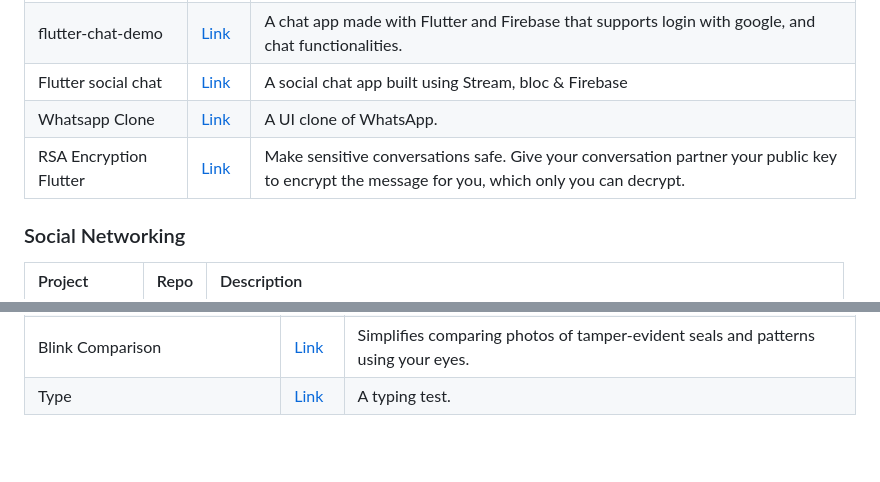
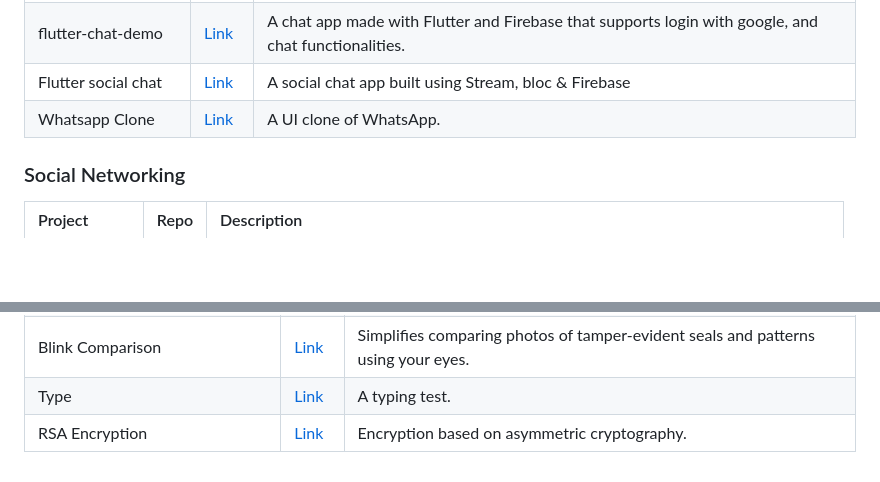
Before and after one commit to fluttergems/awesome-open-source-flutter-apps, a Markdown page: README.md, 2 parts joined by grey strips. Drawn GitHub-style; blank space fills up the shorter version.

```diff
--- a/README.md
+++ b/README.md
@@ -365,7 +365,6 @@ No projects.
 | flutter-chat-demo | [Link](https://github.com/duytq94/flutter-chat-demo) | A chat app made with Flutter and Firebase that supports login with google, and chat functionalities. |
 | Flutter social chat | [Link](https://github.com/alperefesahin/flutter_social_chat) | A social chat app built using Stream, bloc & Firebase |
 | Whatsapp Clone | [Link](https://github.com/YerikAH/whatsapp-clone) | A UI clone of WhatsApp. |
-| RSA Encryption Flutter | [Link](https://github.com/vellt/RSA-Encryption-Flutter) | Make sensitive conversations safe. Give your conversation partner your public key to encrypt the message for you, which only you can decrypt. |
 
 ### Social Networking
 
@@ -527,3 +526,4 @@ No projects.
 | Browser App | [Link](https://github.com/pichillilorenzo/flutter_browser_app) | Full-Featured Mobile Browser App. |
 | Blink Comparison | [Link](https://github.com/proninyaroslav/blink-comparison) | Simplifies comparing photos of tamper-evident seals and patterns using your eyes. |
 | Type | [Link](https://github.com/jeffsieu/type) | A typing test. |
+| RSA Encryption | [Link](https://github.com/vellt/RSA-Encryption-Flutter) | Encryption based on asymmetric cryptography. |
```
